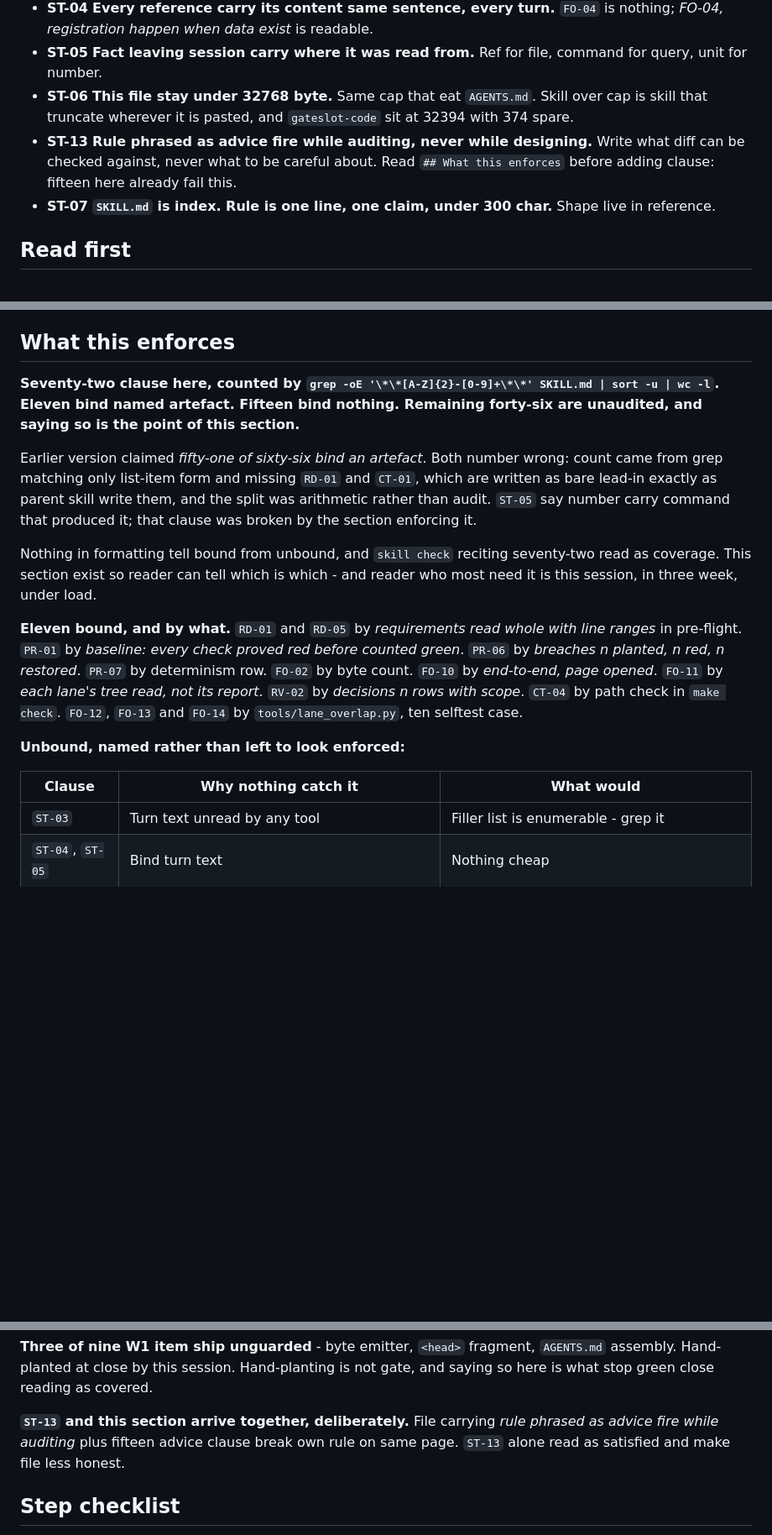
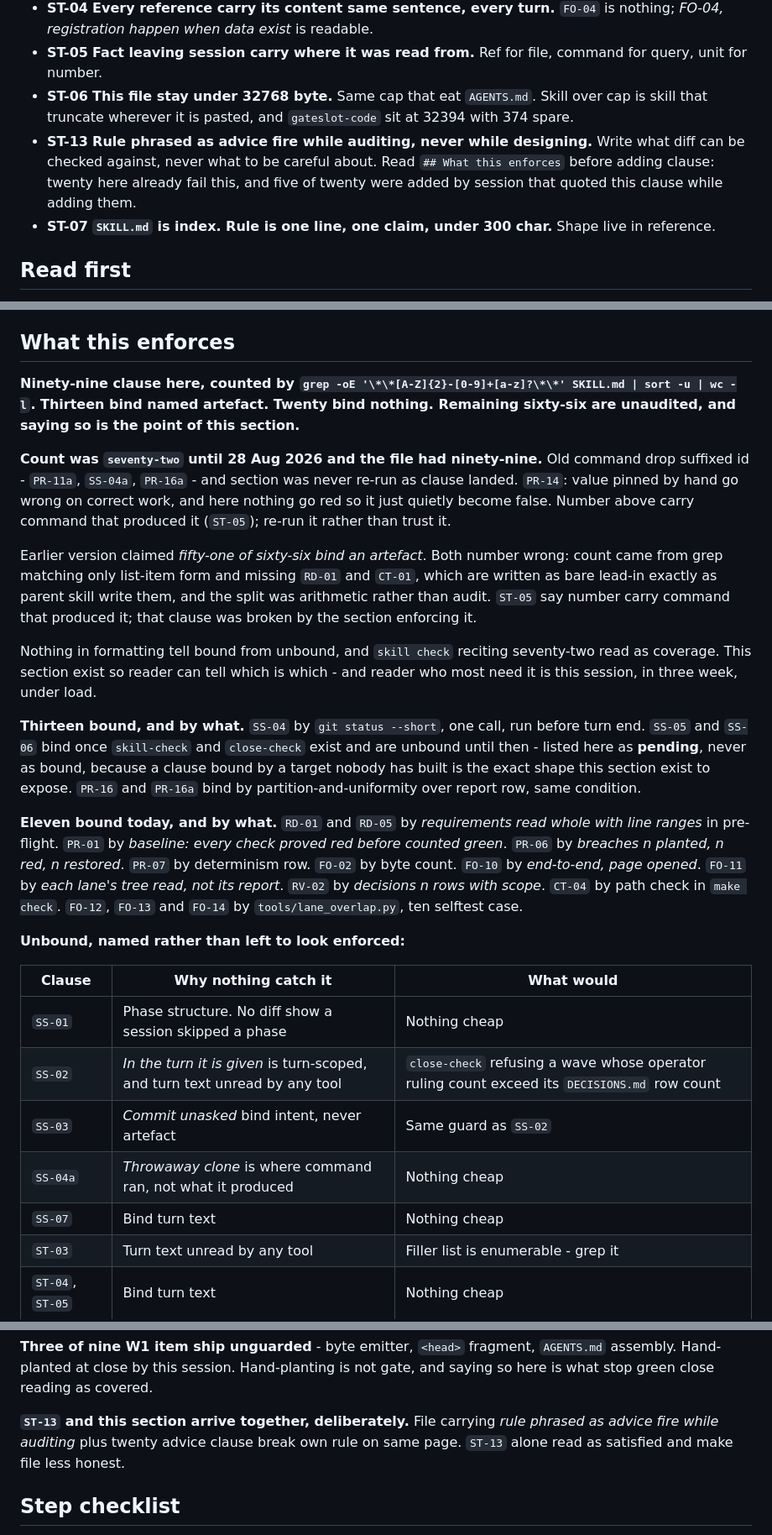
Before and after one commit to dw3105/siduri-web, a Markdown page: skills/siduri-code/SKILL.md, 3 parts joined by grey strips. Shown at 84% size. Drawn GitHub-style; blank space fills up the shorter version.

```diff
--- a/skills/siduri-code/SKILL.md
+++ b/skills/siduri-code/SKILL.md
@@ -56,7 +56,7 @@ in reference table. Cannot recall → `skill check: FAILED, reattach skill`.
 - **ST-04** **Every reference carry its content same sentence, every turn.** `FO-04` is nothing; *FO-04, registration happen when data exist* is readable.
 - **ST-05** **Fact leaving session carry where it was read from.** Ref for file, command for query, unit for number.
 - **ST-06** **This file stay under 32768 byte.** Same cap that eat `AGENTS.md`. Skill over cap is skill that truncate wherever it is pasted, and `gateslot-code` sit at 32394 with 374 spare.
-- **ST-13** **Rule phrased as advice fire while auditing, never while designing.** Write what diff can be checked against, never what to be careful about. Read `## What this enforces` before adding clause: fifteen here already fail this.
+- **ST-13** **Rule phrased as advice fire while auditing, never while designing.** Write what diff can be checked against, never what to be careful about. Read `## What this enforces` before adding clause: twenty here already fail this, and five of twenty were added by session that quoted this clause while adding them.
 - **ST-07** **`SKILL.md` is index. Rule is one line, one claim, under 300 char.** Shape live in reference.
 
 ## Read first
@@ -249,9 +249,15 @@ close-out wave <N>
 
 ## What this enforces
 
-**Seventy-two clause here, counted by `grep -oE '\*\*[A-Z]{2}-[0-9]+\*\*'
-SKILL.md | sort -u | wc -l`. Eleven bind named artefact. Fifteen bind nothing.
-Remaining forty-six are unaudited, and saying so is the point of this section.**
+**Ninety-nine clause here, counted by `grep -oE '\*\*[A-Z]{2}-[0-9]+[a-z]?\*\*'
+SKILL.md | sort -u | wc -l`. Thirteen bind named artefact. Twenty bind nothing.
+Remaining sixty-six are unaudited, and saying so is the point of this section.**
+
+**Count was `seventy-two` until 28 Aug 2026 and the file had ninety-nine.** Old
+command drop suffixed id - `PR-11a`, `SS-04a`, `PR-16a` - and section was never
+re-run as clause landed. `PR-14`: value pinned by hand go wrong on correct work,
+and here nothing go red so it just quietly become false. Number above carry
+command that produced it (`ST-05`); re-run it rather than trust it.
 
 Earlier version claimed *fifty-one of sixty-six bind an artefact*. Both number
 wrong: count came from grep matching only list-item form and missing `RD-01` and
@@ -263,7 +269,9 @@ Nothing in formatting tell bound from unbound, and `skill check` reciting
 seventy-two read as coverage. This section exist so reader can tell which is which - and reader who
 most need it is this session, in three week, under load.
 
-**Eleven bound, and by what.** `RD-01` and `RD-05` by *requirements read whole with line
+**Thirteen bound, and by what.** `SS-04` by `git status --short`, one call, run before turn end. `SS-05` and `SS-06` bind once `skill-check` and `close-check` exist and are unbound until then - listed here as **pending**, never as bound, because a clause bound by a target nobody has built is the exact shape this section exist to expose. `PR-16` and `PR-16a` bind by partition-and-uniformity over report row, same condition.
+
+**Eleven bound today, and by what.** `RD-01` and `RD-05` by *requirements read whole with line
 ranges* in pre-flight. `PR-01` by *baseline: every check proved red before counted
 green*. `PR-06` by *breaches n planted, n red, n restored*. `PR-07` by determinism
 row. `FO-02` by byte count. `FO-10` by *end-to-end, page opened*. `FO-11` by *each
@@ -274,6 +282,11 @@ lane's tree read, not its report*. `RV-02` by *decisions n rows with scope*.
 
 | Clause | Why nothing catch it | What would |
 |---|---|---|
+| `SS-01` | Phase structure. No diff show a session skipped a phase | Nothing cheap |
+| `SS-02` | *In the turn it is given* is turn-scoped, and turn text unread by any tool | `close-check` refusing a wave whose operator ruling count exceed its `DECISIONS.md` row count |
+| `SS-03` | *Commit unasked* bind intent, never artefact | Same guard as `SS-02` |
+| `SS-04a` | *Throwaway clone* is where command ran, not what it produced | Nothing cheap |
+| `SS-07` | Bind turn text | Nothing cheap |
 | `ST-03` | Turn text unread by any tool | Filler list is enumerable - grep it |
 | `ST-04`, `ST-05` | Bind turn text | Nothing cheap |
 | `ST-06` | `Makefile:24` match `AGENTS*.md` and `.agents.md`, never `SKILL.md` | One `-o -name 'SKILL.md'` |
@@ -289,7 +302,7 @@ lane's tree read, not its report*. `RV-02` by *decisions n rows with scope*.
 gate, and saying so here is what stop green close reading as covered.
 
 **`ST-13` and this section arrive together, deliberately.** File carrying *rule
-phrased as advice fire while auditing* plus fifteen advice clause break own rule
+phrased as advice fire while auditing* plus twenty advice clause break own rule
 on same page. `ST-13` alone read as satisfied and make file less honest.
 
 ## Step checklist
```
Also changed, not shown: other parts of skills/siduri-code/SKILL.md (+1 -1 lines), acceptance/OPERATOR.md (+4 -5 lines), acceptance/W2/OPERATOR-2.md (+16 -19 lines).
